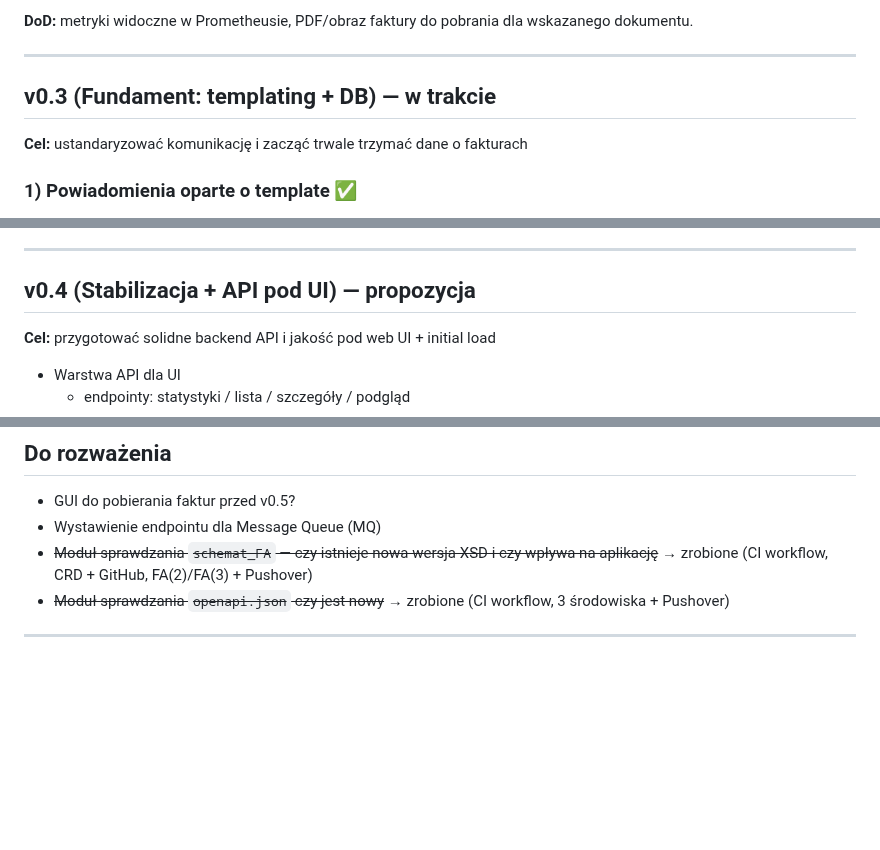
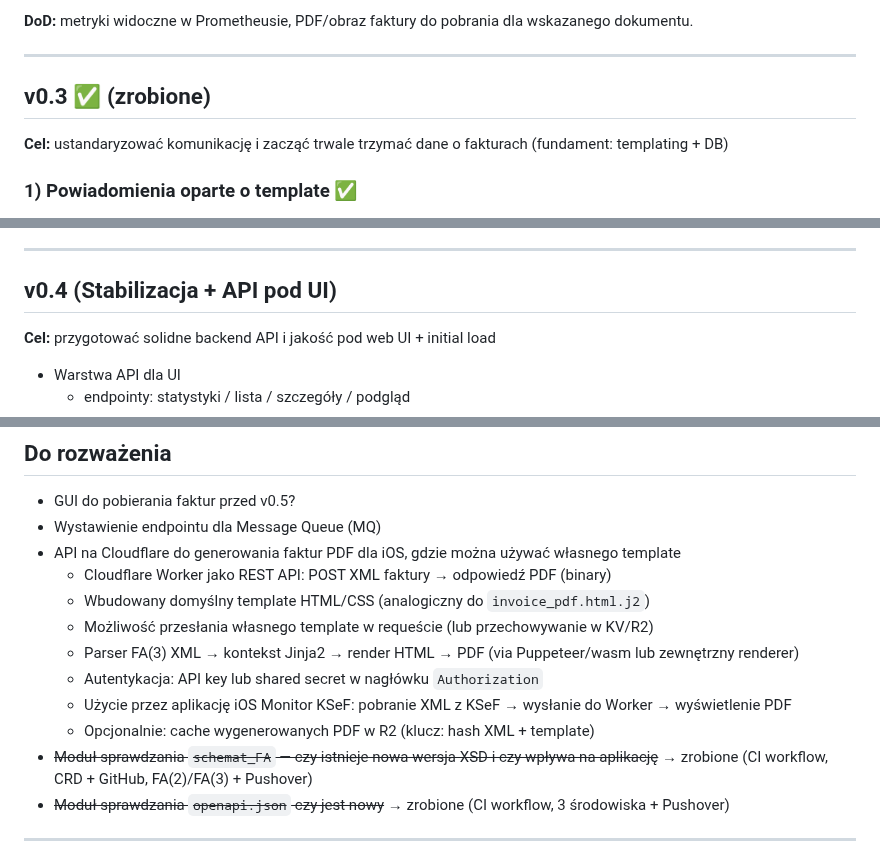
Before and after one commit to mlotocki2k/KSeF_Monitor, a Markdown page: docs/ROADMAP.md, 3 parts joined by grey strips. Rendered like a GitHub page; blank space fills up the shorter version.

Commit message:
Update ROADMAP: mark v0.3 as done, fix typos, expand future ideas
- Mark v0.3 as completed (✅)
- Fix typos in "Do rozważenia" section
- Expand Cloudflare PDF API and MQ endpoint descriptions
- Clean up v0.4/v0.7 formatting

Co-Authored-By: Claude Opus 4.6 <noreply@anthropic.com>

```diff
--- a/docs/ROADMAP.md
+++ b/docs/ROADMAP.md
@@ -10,8 +10,8 @@
 
 ---
 
-## v0.3 (Fundament: templating + DB) — w trakcie
-**Cel:** ustandaryzować komunikację i zacząć trwale trzymać dane o fakturach
+## v0.3 ✅ (zrobione)
+**Cel:** ustandaryzować komunikację i zacząć trwale trzymać dane o fakturach (fundament: templating + DB)
 
 ### 1) Powiadomienia oparte o template ✅
 - [x] System szablonów Jinja2 z osobnym szablonem per kanał (5 szablonów)
@@ -112,7 +112,7 @@ Poprawki niezwiązane z konkretnymi feature'ami, ale krytyczne dla stabilności:
 
 ---
 
-## v0.4 (Stabilizacja + API pod UI) — propozycja
+## v0.4 (Stabilizacja + API pod UI)
 **Cel:** przygotować solidne backend API i jakość pod web UI + initial load
 
 - Warstwa API dla UI
@@ -226,6 +229,14 @@ Poprawki niezwiązane z konkretnymi feature'ami, ale krytyczne dla stabilności:
 ## Do rozważenia
 - GUI do pobierania faktur przed v0.5?
 - Wystawienie endpointu dla Message Queue (MQ)
+- API na Cloudflare do generowania faktur PDF dla iOS, gdzie można używać własnego template
+  - Cloudflare Worker jako REST API: POST XML faktury → odpowiedź PDF (binary)
+  - Wbudowany domyślny template HTML/CSS (analogiczny do `invoice_pdf.html.j2`)
+  - Możliwość przesłania własnego template w requeście (lub przechowywanie w KV/R2)
+  - Parser FA(3) XML → kontekst Jinja2 → render HTML → PDF (via Puppeteer/wasm lub zewnętrzny renderer)
+  - Autentykacja: API key lub shared secret w nagłówku `Authorization`
+  - Użycie przez aplikację iOS Monitor KSeF: pobranie XML z KSeF → wysłanie do Worker → wyświetlenie PDF
+  - Opcjonalnie: cache wygenerowanych PDF w R2 (klucz: hash XML + template)
 - ~~Moduł sprawdzania `schemat_FA` — czy istnieje nowa wersja XSD i czy wpływa na aplikację~~ → zrobione (CI workflow, CRD + GitHub, FA(2)/FA(3) + Pushover)
 - ~~Moduł sprawdzania `openapi.json` czy jest nowy~~ → zrobione (CI workflow, 3 środowiska + Pushover)
 
```
Also changed, not shown: other parts of docs/ROADMAP.md (+4 -1 lines).
